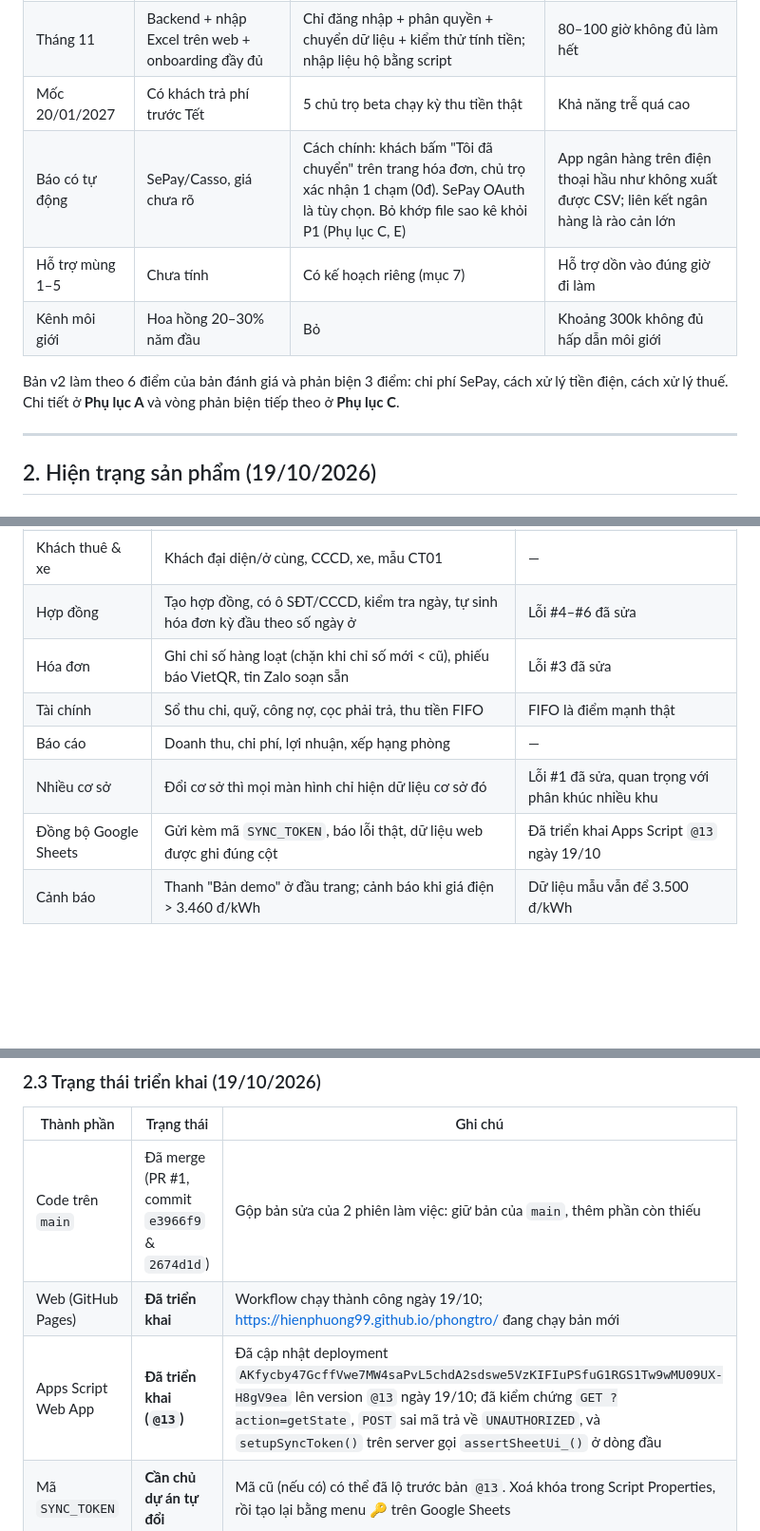
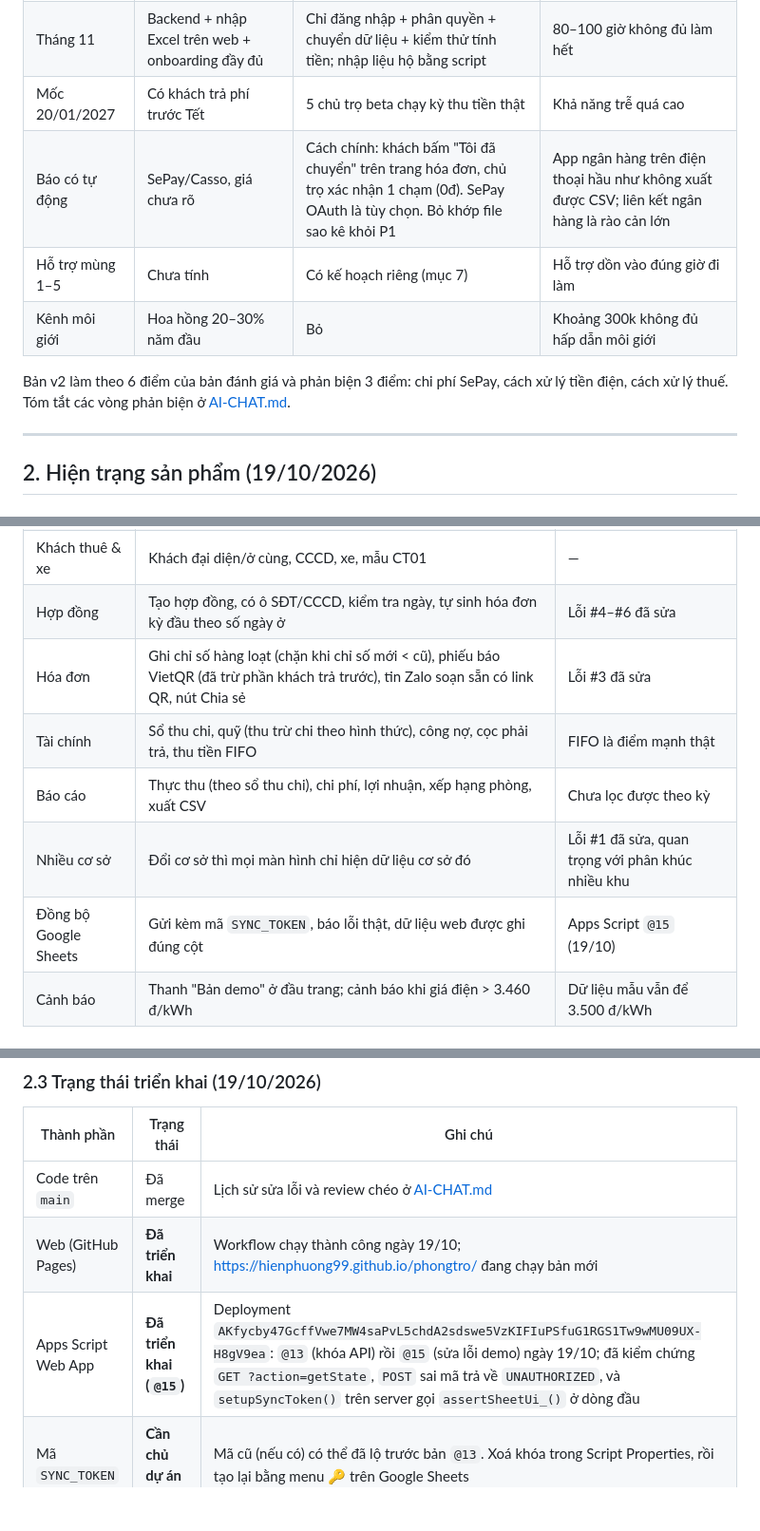
Before and after one commit to HienPhuong99/phongtro, a Markdown page: docs/KE-HOACH-KINH-DOANH.md, 3 parts joined by grey strips. Shown at 95% size. GitHub-like rendering; blank space fills up the shorter version.

```diff
--- a/docs/KE-HOACH-KINH-DOANH.md
+++ b/docs/KE-HOACH-KINH-DOANH.md
@@ -31,11 +32,11 @@ Số liệu thị trường lấy từ báo chí và trang của đối thủ,
 | Giá | 99k (≤20 phòng) | Miễn phí ≤10 phòng · 149k ≤30 · 249k ≤60 | Không cạnh tranh với gói miễn phí ≤15 phòng của đối thủ; nhóm mới trả được cao hơn |
 | Tháng 11 | Backend + nhập Excel trên web + onboarding đầy đủ | Chỉ đăng nhập + phân quyền + chuyển dữ liệu + kiểm thử tính tiền; nhập liệu hộ bằng script | 80–100 giờ không đủ làm hết |
 | Mốc 20/01/2027 | Có khách trả phí trước Tết | 5 chủ trọ beta chạy kỳ thu tiền thật | Khả năng trễ quá cao |
-| Báo có tự động | SePay/Casso, giá chưa rõ | Cách chính: khách bấm "Tôi đã chuyển" trên trang hóa đơn, chủ trọ xác nhận 1 chạm (0đ). SePay OAuth là tùy chọn. Bỏ khớp file sao kê khỏi P1 (Phụ lục C, E) | App ngân hàng trên điện thoại hầu như không xuất được CSV; liên kết ngân hàng là rào cản lớn |
+| Báo có tự động | SePay/Casso, giá chưa rõ | Cách chính: khách bấm "Tôi đã chuyển" trên trang hóa đơn, chủ trọ xác nhận 1 chạm (0đ). SePay OAuth là tùy chọn. Bỏ khớp file sao kê khỏi P1 | App ngân hàng trên điện thoại hầu như không xuất được CSV; liên kết ngân hàng là rào cản lớn |
 | Hỗ trợ mùng 1–5 | Chưa tính | Có kế hoạch riêng (mục 7) | Hỗ trợ dồn vào đúng giờ đi làm |
 | Kênh môi giới | Hoa hồng 20–30% năm đầu | Bỏ | Khoảng 300k không đủ hấp dẫn môi giới |
 
-Bản v2 làm theo 6 điểm của bản đánh giá và phản biện 3 điểm: chi phí SePay, cách xử lý tiền điện, cách xử lý thuế. Chi tiết ở **Phụ lục A** và vòng phản biện tiếp theo ở **Phụ lục C**.
+Bản v2 làm theo 6 điểm của bản đánh giá và phản biện 3 điểm: chi phí SePay, cách xử lý tiền điện, cách xử lý thuế. Tóm tắt các vòng phản biện ở [AI-CHAT.md](AI-CHAT.md).
 
 ---
 
@@ -49,11 +50,11 @@ Bản v2 làm theo 6 điểm của bản đánh giá và phản biện 3 điểm
 | Phòng | Sơ đồ theo tầng, chỉnh giá lẻ/hàng loạt, đồng bộ sang hợp đồng và hóa đơn chưa thu | Hợp với mùa tăng giá sau Tết |
 | Khách thuê & xe | Khách đại diện/ở cùng, CCCD, xe, mẫu CT01 | — |
 | Hợp đồng | Tạo hợp đồng, có ô SĐT/CCCD, kiểm tra ngày, tự sinh hóa đơn kỳ đầu theo số ngày ở | Lỗi #4–#6 đã sửa |
-| Hóa đơn | Ghi chỉ số hàng loạt (chặn khi chỉ số mới < cũ), phiếu báo VietQR, tin Zalo soạn sẵn | Lỗi #3 đã sửa |
-| Tài chính | Sổ thu chi, quỹ, công nợ, cọc phải trả, thu tiền FIFO | FIFO là điểm mạnh thật |
-| Báo cáo | Doanh thu, chi phí, lợi nhuận, xếp hạng phòng | — |
+| Hóa đơn | Ghi chỉ số hàng loạt (chặn khi chỉ số mới < cũ), phiếu báo VietQR (đã trừ phần khách trả trước), tin Zalo soạn sẵn có link QR, nút Chia sẻ | Lỗi #3 đã sửa |
+| Tài chính | Sổ thu chi, quỹ (thu trừ chi theo hình thức), công nợ, cọc phải trả, thu tiền FIFO | FIFO là điểm mạnh thật |
+| Báo cáo | Thực thu (theo sổ thu chi), chi phí, lợi nhuận, xếp hạng phòng, xuất CSV | Chưa lọc được theo kỳ |
 | Nhiều cơ sở | Đổi cơ sở thì mọi màn hình chỉ hiện dữ liệu cơ sở đó | Lỗi #1 đã sửa, quan trọng với phân khúc nhiều khu |
-| Đồng bộ Google Sheets | Gửi kèm mã `SYNC_TOKEN`, báo lỗi thật, dữ liệu web được ghi đúng cột | Đã triển khai Apps Script `@13` ngày 19/10 |
+| Đồng bộ Google Sheets | Gửi kèm mã `SYNC_TOKEN`, báo lỗi thật, dữ liệu web được ghi đúng cột | Apps Script `@15` (19/10) |
 | Cảnh báo | Thanh "Bản demo" ở đầu trang; cảnh báo khi giá điện > 3.460 đ/kWh | Dữ liệu mẫu vẫn để 3.500 đ/kWh |
 
 ### 2.2 Còn thiếu để bán được
@@ -66,9 +67,9 @@ Bản v2 làm theo 6 điểm của bản đánh giá và phản biện 3 điểm
 
 | Thành phần | Trạng thái | Ghi chú |
 |---|---|---|
-| Code trên `main` | Đã merge (PR #1, commit `e3966f9` & `2674d1d`) | Gộp bản sửa của 2 phiên làm việc: giữ bản của `main`, thêm phần còn thiếu |
+| Code trên `main` | Đã merge | Lịch sử sửa lỗi và review chéo ở [AI-CHAT.md](AI-CHAT.md) |
 | Web (GitHub Pages) | **Đã triển khai** | Workflow chạy thành công ngày 19/10; https://hienphuong99.github.io/phongtro/ đang chạy bản mới |
-| Apps Script Web App | **Đã triển khai (`@13`)** | Đã cập nhật deployment `AKfycby47GcffVwe7MW4saPvL5chdA2sdswe5VzKIFIuPSfuG1RGS1Tw9wMU09UX-H8gV9ea` lên version `@13` ngày 19/10; đã kiểm chứng `GET ?action=getState`, `POST` sai mã trả về `UNAUTHORIZED`, và `setupSyncToken()` trên server gọi `assertSheetUi_()` ở dòng đầu |
+| Apps Script Web App | **Đã triển khai (`@15`)** | Deployment `AKfycby47GcffVwe7MW4saPvL5chdA2sdswe5VzKIFIuPSfuG1RGS1Tw9wMU09UX-H8gV9ea`: `@13` (khóa API) rồi `@15` (sửa lỗi demo) ngày 19/10; đã kiểm chứng `GET ?action=getState`, `POST` sai mã trả về `UNAUTHORIZED`, và `setupSyncToken()` trên server gọi `assertSheetUi_()` ở dòng đầu |
 | Mã `SYNC_TOKEN` | **Cần chủ dự án tự đổi** | Mã cũ (nếu có) có thể đã lộ trước bản `@13`. Xoá khóa trong Script Properties, rồi tạo lại bằng menu 🔑 trên Google Sheets |
 | Dữ liệu Google Sheets | Không đổi | Không chạy `seed:sheets` |
 
```
Also changed, not shown: other parts of docs/KE-HOACH-KINH-DOANH.md (+12 -9 lines), README.md (+2 -1 lines), docs/HUONG-DAN-SU-DUNG.md (added, +215 -0 lines).
